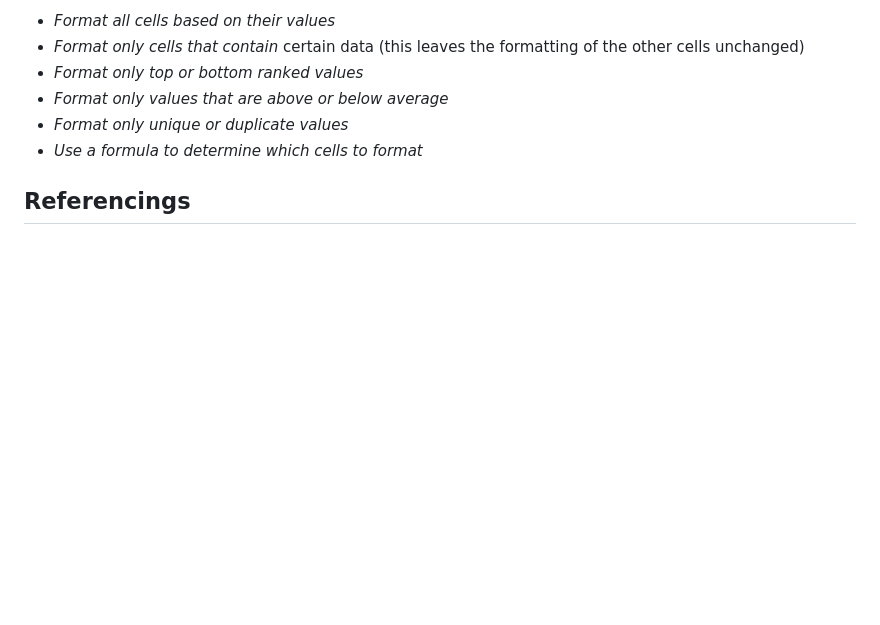
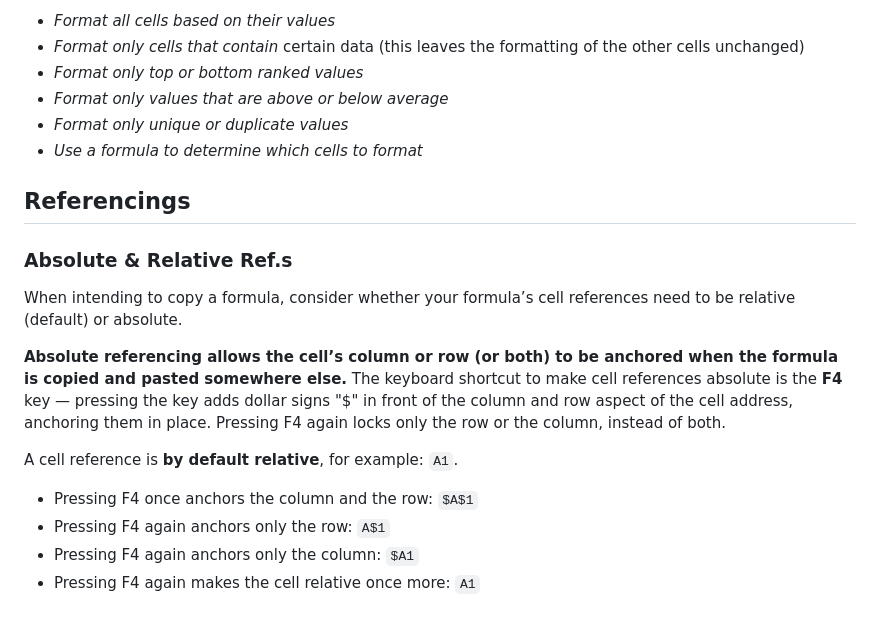
Before and after one commit to K-PK66/HSBCLRNEXP, a Markdown page: Fitch Learning/Excel Basics/readme.md, the part around the change. Drawn GitHub-style; blank space fills up the shorter version.

```diff
--- a/Fitch Learning/Excel Basics/readme.md
+++ b/Fitch Learning/Excel Basics/readme.md
@@ -176,3 +176,15 @@ We can also create our own conditional formatting rules. By selecting _New Rule_
 - _Use a formula to determine which cells to format_
 
 ## Referencings
+
+### Absolute & Relative Ref.s
+When intending to copy a formula, consider whether your formula’s cell references need to be relative (default) or absolute.
+
+**Absolute referencing allows the cell’s column or row (or both) to be anchored when the formula is copied and pasted somewhere else.** The keyboard shortcut to make cell references absolute is the **F4** key &mdash; pressing the key adds dollar signs "$" in front of the column and row aspect of the cell address, anchoring them in place. Pressing F4 again locks only the row or the column, instead of both.
+
+A cell reference is **by default relative**, for example: `A1`.
+
+- Pressing F4 once anchors the column and the row: `$A$1`
+- Pressing F4 again anchors only the row: `A$1`
+- Pressing F4 again anchors only the column: `$A1`
+- Pressing F4 again makes the cell relative once more: `A1`
```
